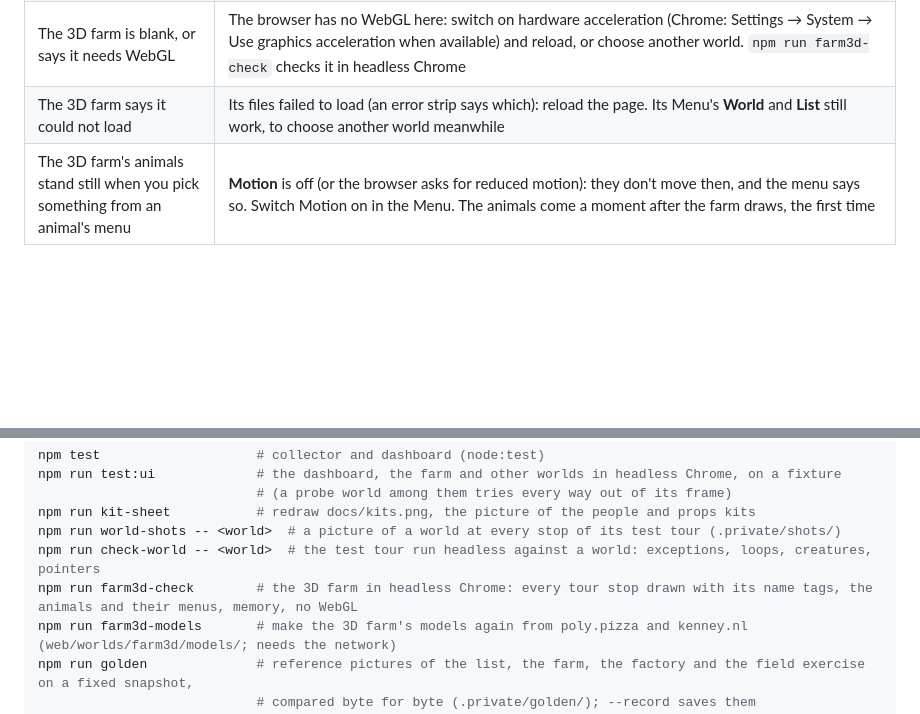
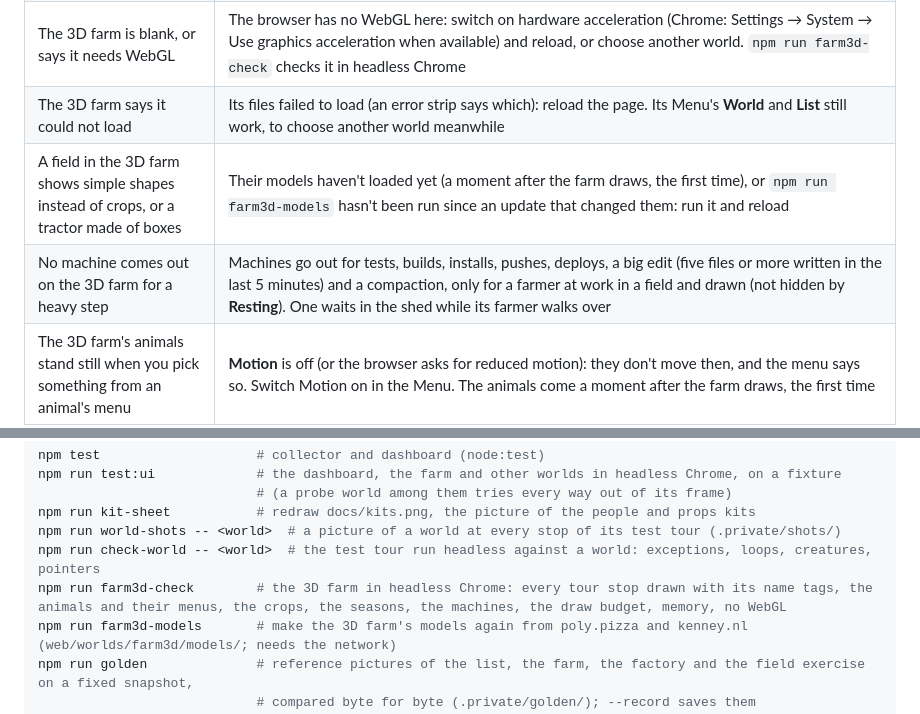
Before and after one commit to hamsathul/agentville, a Markdown page: README.md, 2 parts joined by grey strips. Rendered like a GitHub page; blank space fills up the shorter version.

```diff
--- a/README.md
+++ b/README.md
@@ -1754,6 +1783,8 @@ and can do is in [docs/worlds.md](docs/worlds.md).
 | **✨** says no name came, or the ✨ Helper shows a last error | No session is listening with mod 0.8.0 (`/reload-plugins` in it), today's limit is reached (it resets at midnight), or your organisation doesn't allow Haiku (the error says so) |
 | The 3D farm is blank, or says it needs WebGL | The browser has no WebGL here: switch on hardware acceleration (Chrome: Settings → System → Use graphics acceleration when available) and reload, or choose another world. `npm run farm3d-check` checks it in headless Chrome |
 | The 3D farm says it could not load | Its files failed to load (an error strip says which): reload the page. Its Menu's **World** and **List** still work, to choose another world meanwhile |
+| A field in the 3D farm shows simple shapes instead of crops, or a tractor made of boxes | Their models haven't loaded yet (a moment after the farm draws, the first time), or `npm run farm3d-models` hasn't been run since an update that changed them: run it and reload |
+| No machine comes out on the 3D farm for a heavy step | Machines go out for tests, builds, installs, pushes, deploys, a big edit (five files or more written in the last 5 minutes) and a compaction, only for a farmer at work in a field and drawn (not hidden by **Resting**). One waits in the shed while its farmer walks over |
 | The 3D farm's animals stand still when you pick something from an animal's menu | **Motion** is off (or the browser asks for reduced motion): they don't move then, and the menu says so. Switch Motion on in the Menu. The animals come a moment after the farm draws, the first time |
 
 ## Known limits
@@ -1816,7 +1847,7 @@ npm run test:ui             # the dashboard, the farm and other worlds in headle
 npm run kit-sheet           # redraw docs/kits.png, the picture of the people and props kits
 npm run world-shots -- <world>  # a picture of a world at every stop of its test tour (.private/shots/)
 npm run check-world -- <world>  # the test tour run headless against a world: exceptions, loops, creatures, pointers
-npm run farm3d-check        # the 3D farm in headless Chrome: every tour stop drawn with its name tags, the animals and their menus, memory, no WebGL
+npm run farm3d-check        # the 3D farm in headless Chrome: every tour stop drawn with its name tags, the animals and their menus, the crops, the seasons, the machines, the draw budget, memory, no WebGL
 npm run farm3d-models       # make the 3D farm's models again from poly.pizza and kenney.nl (web/worlds/farm3d/models/; needs the network)
 npm run golden              # reference pictures of the list, the farm, the factory and the field exercise on a fixed snapshot,
                             # compared byte for byte (.private/golden/); --record saves them
```
Also changed, not shown: other parts of README.md (+35 -6 lines), docs/worlds.md (+9 -5 lines), docs/farm3d.png, 1 other file.
